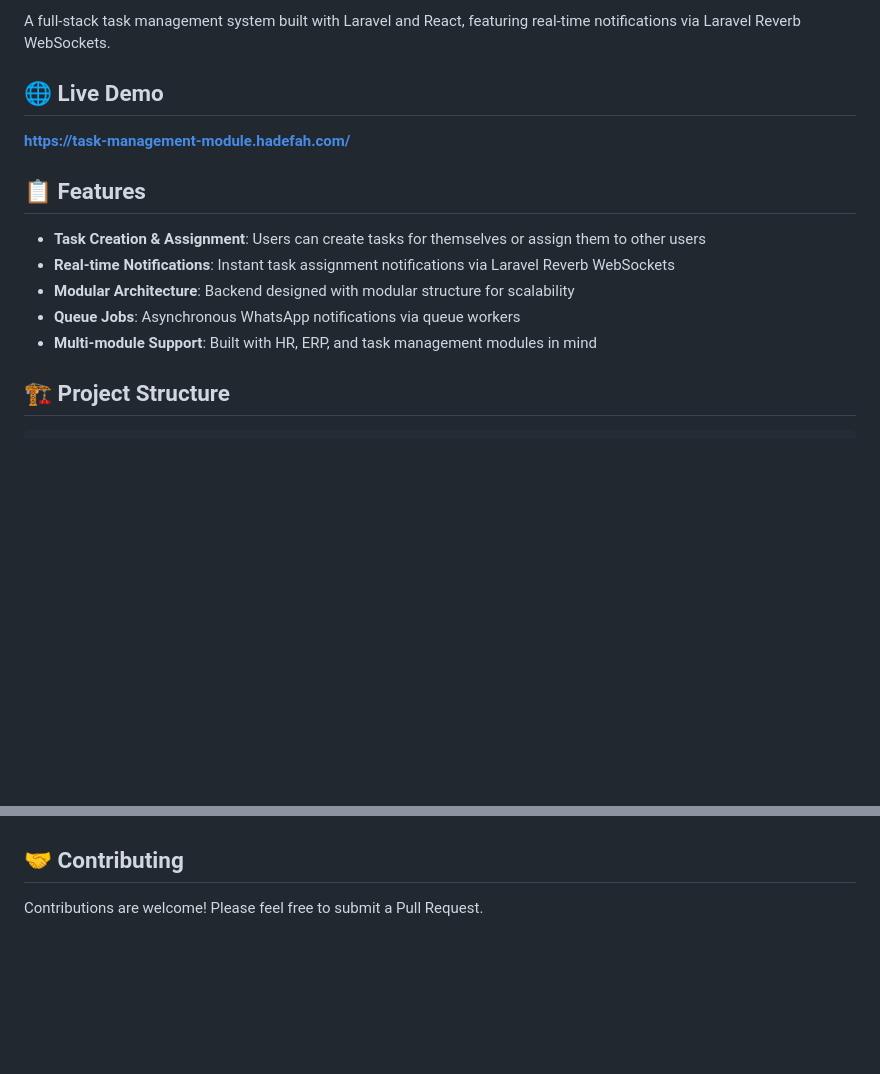
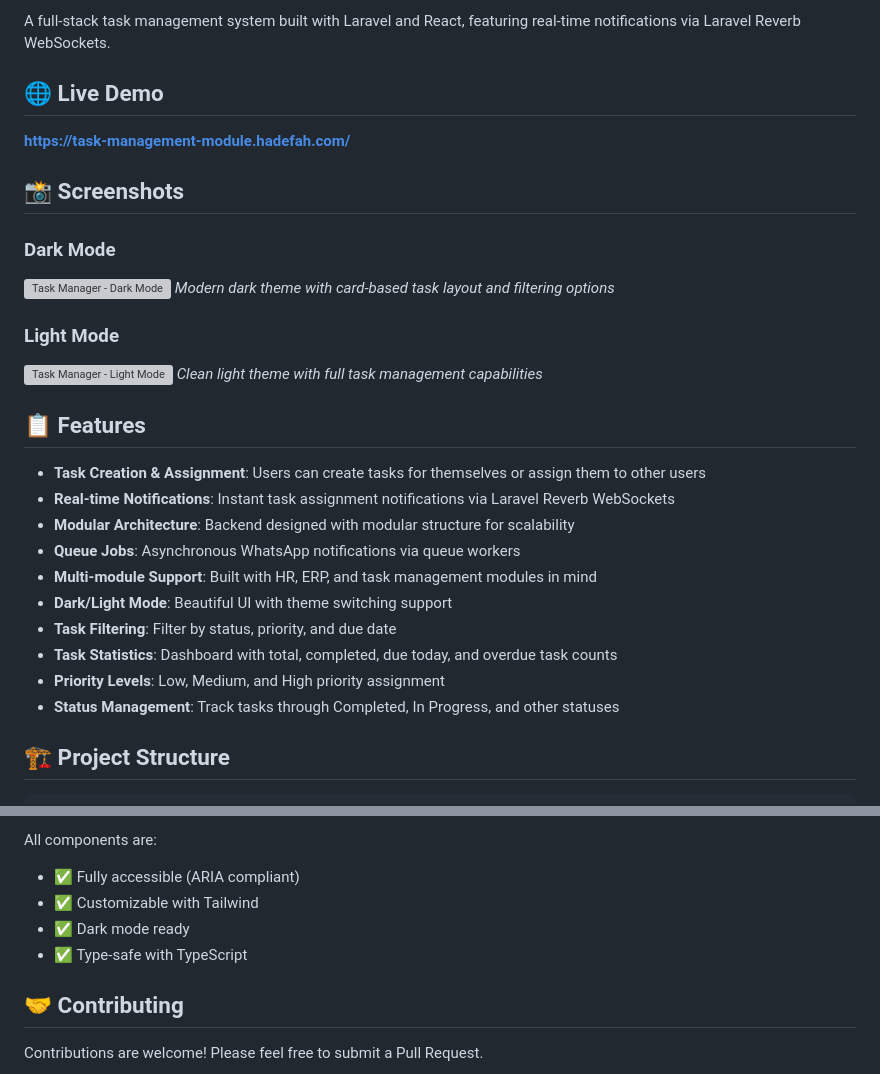
Before and after one commit to mrsawy/Task-management-module, a Markdown page: README.md, 2 parts joined by grey strips. GitHub-like rendering; blank space fills up the shorter version; grey boxes are pictures that could not be loaded.

```diff
--- a/README.md
+++ b/README.md
@@ -6,6 +6,16 @@ A full-stack task management system built with Laravel and React, featuring real
 
 **[https://task-management-module.hadefah.com/](https://task-management-module.hadefah.com/)**
 
+## 📸 Screenshots
+
+### Dark Mode
+![Task Manager - Dark Mode](https://drive.google.com/file/d/1SCUHGVLeU9PrMIyGSnioOmmwYJJtNHoi/view?usp=sharing)
+*Modern dark theme with card-based task layout and filtering options*
+
+### Light Mode
+![Task Manager - Light Mode](https://drive.google.com/file/d/1SCUHGVLeU9PrMIyGSnioOmmwYJJtNHoi/view?usp=sharing)
+*Clean light theme with full task management capabilities*
+
 ## 📋 Features
 
 - **Task Creation & Assignment**: Users can create tasks for themselves or assign them to other users
@@ -13,6 +23,11 @@ A full-stack task management system built with Laravel and React, featuring real
 - **Modular Architecture**: Backend designed with modular structure for scalability
 - **Queue Jobs**: Asynchronous WhatsApp notifications via queue workers
 - **Multi-module Support**: Built with HR, ERP, and task management modules in mind
+- **Dark/Light Mode**: Beautiful UI with theme switching support
+- **Task Filtering**: Filter by status, priority, and due date
+- **Task Statistics**: Dashboard with total, completed, due today, and overdue task counts
+- **Priority Levels**: Low, Medium, and High priority assignment
+- **Status Management**: Track tasks through Completed, In Progress, and other statuses
 
 ## 🏗️ Project Structure
 
@@ -178,3 +235,8 @@ The `docker-compose.yml` includes:
+All components are:
+- ✅ Fully accessible (ARIA compliant)
+- ✅ Customizable with Tailwind
+- ✅ Dark mode ready
+- ✅ Type-safe with TypeScript
 
 ## 🤝 Contributing
 
```
Also changed, not shown: other parts of README.md (+48 -6 lines).
